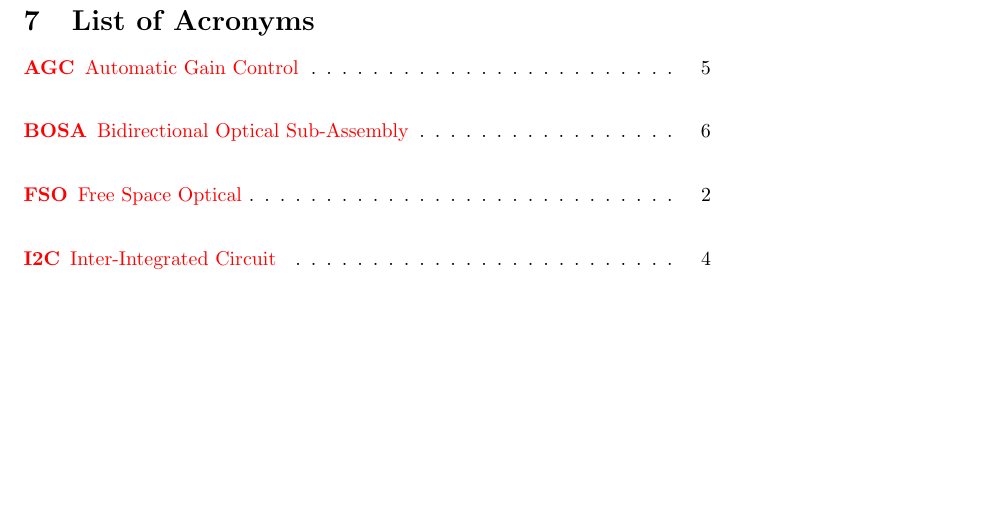
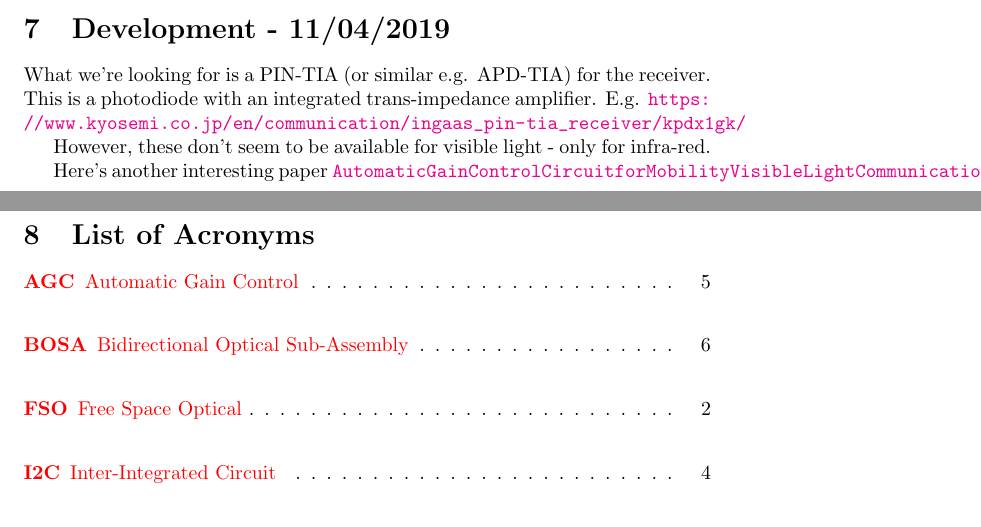
Before and after one commit to CBindahouse/AquaFi, a LaTeX paper (development/development.tex, which reads development/notes.tex): part of page 8 of 9 before the commit and two parts of pages 7 and 8 of 9 after it, the two joined at a grey line, cut at the place of the change, the shorter picture padded with empty space. Compiled offline with pdfLaTeX.

Commit message:
Added some more notes about what I've done.

```diff
--- a/development/notes.tex
+++ b/development/notes.tex
@@ -231,3 +231,13 @@ Emailed KORUZA again to ask if they have a spec for the \ac{BOSA} module as it
 definitely must have a pre-amplifier integrated into it, though I'm not sure
 which one. Looking at the documentation it seems that they want the
 pre-amplifier mounted as close to the receiver as possible.
+
+\section{Development - 11/04/2019}
+What we're looking for is a PIN-TIA (or similar e.g. APD-TIA) for the receiver.
+This is a photodiode with an integrated trans-impedance amplifier.
+E.g. \url{https://www.kyosemi.co.jp/en/communication/ingaas_pin-tia_receiver/kpdx1gk/}
+
+However, these don't seem to be available for visible light - only for
+infra-red.
+
+Here's another interesting paper \url{Automatic Gain Control Circuit for Mobility Visible Light Communication System using LM13700}
```
